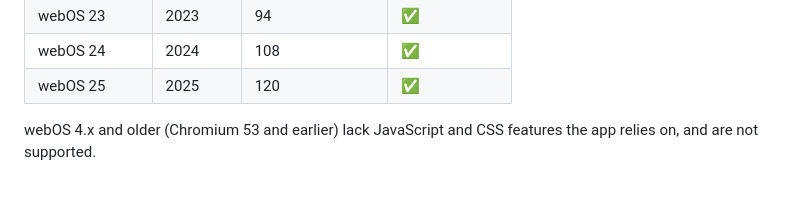
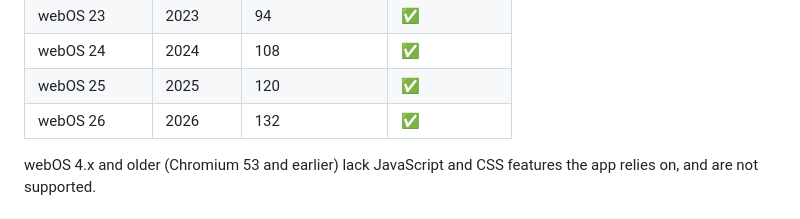
Before and after one commit to isibizi/webos-iptv-player, a Markdown page: README.md, the part around the change. GitHub-like rendering.

Commit message:
Add webOS 26 (Chromium 132) to the supported versions table

```diff
--- a/README.md
+++ b/README.md
@@ -73,6 +73,7 @@ forward-compatible. Features only newer engines support natively (flex `gap`,
 | webOS 23 | 2023 | 94 | ✅ |
 | webOS 24 | 2024 | 108 | ✅ |
 | webOS 25 | 2025 | 120 | ✅ |
+| webOS 26 | 2026 | 132 | ✅ |
 
 webOS 4.x and older (Chromium 53 and earlier) lack JavaScript and CSS features
 the app relies on, and are not supported.
```
